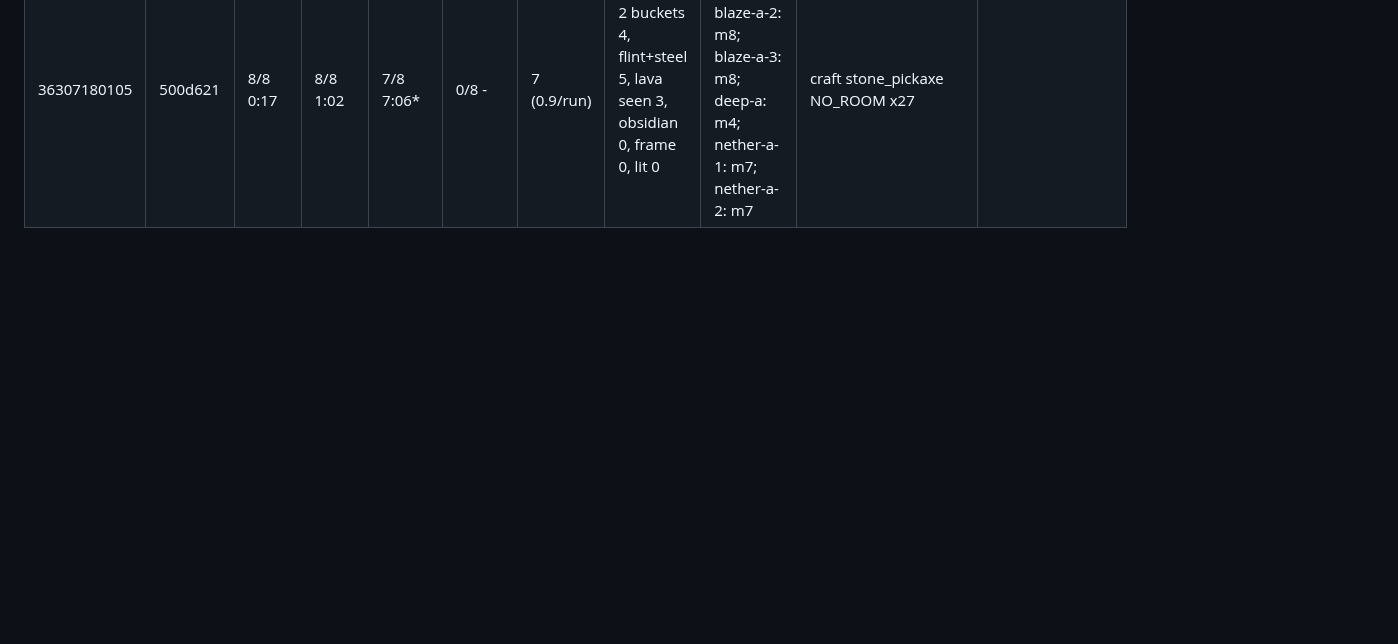
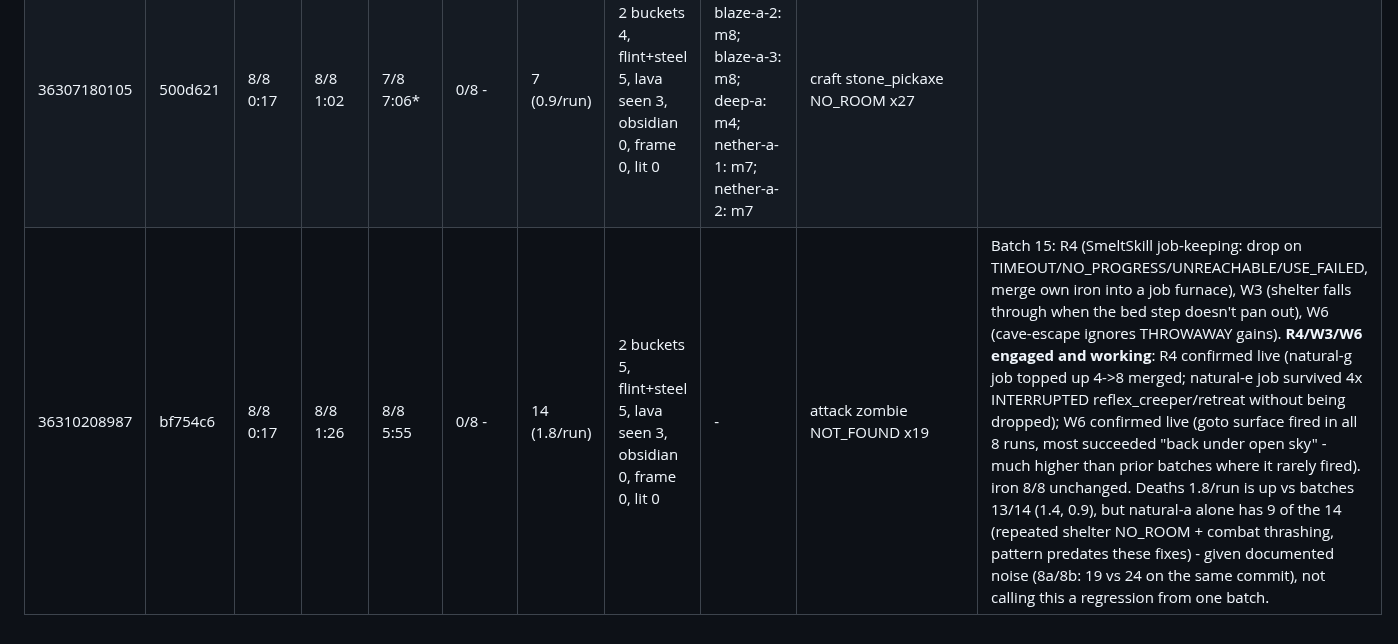
Before and after one commit to Plrlr/mc-autopilot, a Markdown page: docs/batches.md, the part around the change. Rendered like a GitHub page; blank space fills up the shorter version.

```diff
--- a/docs/batches.md
+++ b/docs/batches.md
@@ -26,3 +26,4 @@ reached the milestone.
 | 36303506045 | 92d0319 | 8/8 0:21 | 8/8 1:27 | 6/8 5:53* | 0/8 - | 9 (1.1/run) | 2 buckets 4, flint+steel 4, lava seen 1, obsidian 0, frame 0, lit 0 | cast-a: m4; cast-b: m4 | collect log NOT_FOUND x13 | Batch 12: batch 11's code plus batch 10's death fixes (738a013: flee only when outnumbered, creepers at 7, no night trips to the death spot; its shield-between-swings never ran, since no run made a shield), a clean A/B. Summarized by the review session. **Deaths 2.6->1.1/run (5 runs with none), iron tools 4/8->6/8, median 5:53*.** Keep 738a013. Still no portal: 4 runs had two buckets and flint and steel by 8-14 min, but no natural run saw lava (explore lava turned back at open water 7x). Cast scenarios never cast: without a shield and armor they went mining 26 iron. Did not yet carry f2c840b/a096d7d (loop fixes, shield) - see batch 13. |
 | 36307176816 | 4b5bacb | 8/8 0:17 | 8/8 0:58 | 8/8 5:31 | 0/8 - | 11 (1.4/run) | 2 buckets 4, flint+steel 4, lava seen 1, obsidian 0, frame 0, lit 0 | cast-a: m4; cast-b: m4 | shelter NO_ROOM x14 **PASS, all conditions met**: deaths 1.4/run (<=1.5), iron 8/8 median 5:31 (<7:00), first iron trip 13, shield equipped every run, 0 STUCK on goto surface, obsidian placed both cast runs (1:42, 4:56). Beyond pass criteria: neither cast run lit the portal - cast-a looped 6x on 'water won't drain from the frame', cast-b kept scooping/re-pouring without finishing all 10 frame blocks (frame column still 0/8). |
 | 36307180105 | 500d621 | 8/8 0:17 | 8/8 1:02 | 7/8 7:06* | 0/8 - | 7 (0.9/run) | 2 buckets 4, flint+steel 5, lava seen 3, obsidian 0, frame 0, lit 0 | blaze-a-1: m8; blaze-a-2: m8; blaze-a-3: m8; deep-a: m4; nether-a-1: m7; nether-a-2: m7 | craft stone_pickaxe NO_ROOM x27 | | **4 of 5 pass conditions FAIL** (deaths/run pass: 0.9<=1.5). lava seen in only 3/8 natural runs (need 4+); 0 obsidian placed anywhere (natural or deep, need 2+); deep-a saw lava (0:50) but never placed obsidian, stuck 'explore any' rest of run; blaze: 2/3 runs died onFire during fortress blazes:8 (blaze-a-1, blaze-a-2 both DIED mid-fight; only blaze-a-3 survived, needed no-onFire+3 rods); nether: 0/2 runs got a rod - nether-a-1 died 4x before finding a fortress (lava/mob/arrow/explosion.player), nether-a-2 found the fortress (85 blocks, after much wandering) but every fortress blazes:8 call failed NOT_FOUND 'no blazes in the parts of the fortress we know' (6x in a row, gave up). |
+| 36310208987 | bf754c6 | 8/8 0:17 | 8/8 1:26 | 8/8 5:55 | 0/8 - | 14 (1.8/run) | 2 buckets 5, flint+steel 5, lava seen 3, obsidian 0, frame 0, lit 0 | - | attack zombie NOT_FOUND x19 | Batch 15: R4 (SmeltSkill job-keeping: drop on TIMEOUT/NO_PROGRESS/UNREACHABLE/USE_FAILED, merge own iron into a job furnace), W3 (shelter falls through when the bed step doesn't pan out), W6 (cave-escape ignores THROWAWAY gains). **R4/W3/W6 engaged and working**: R4 confirmed live (natural-g job topped up 4->8 merged; natural-e job survived 4x INTERRUPTED reflex_creeper/retreat without being dropped); W6 confirmed live (goto surface fired in all 8 runs, most succeeded "back under open sky" - much higher than prior batches where it rarely fired). iron 8/8 unchanged. Deaths 1.8/run is up vs batches 13/14 (1.4, 0.9), but natural-a alone has 9 of the 14 (repeated shelter NO_ROOM + combat thrashing, pattern predates these fixes) - given documented noise (8a/8b: 19 vs 24 on the same commit), not calling this a regression from one batch. |
```
Also changed, not shown: docs/coordination.md (+25 -0 lines).
